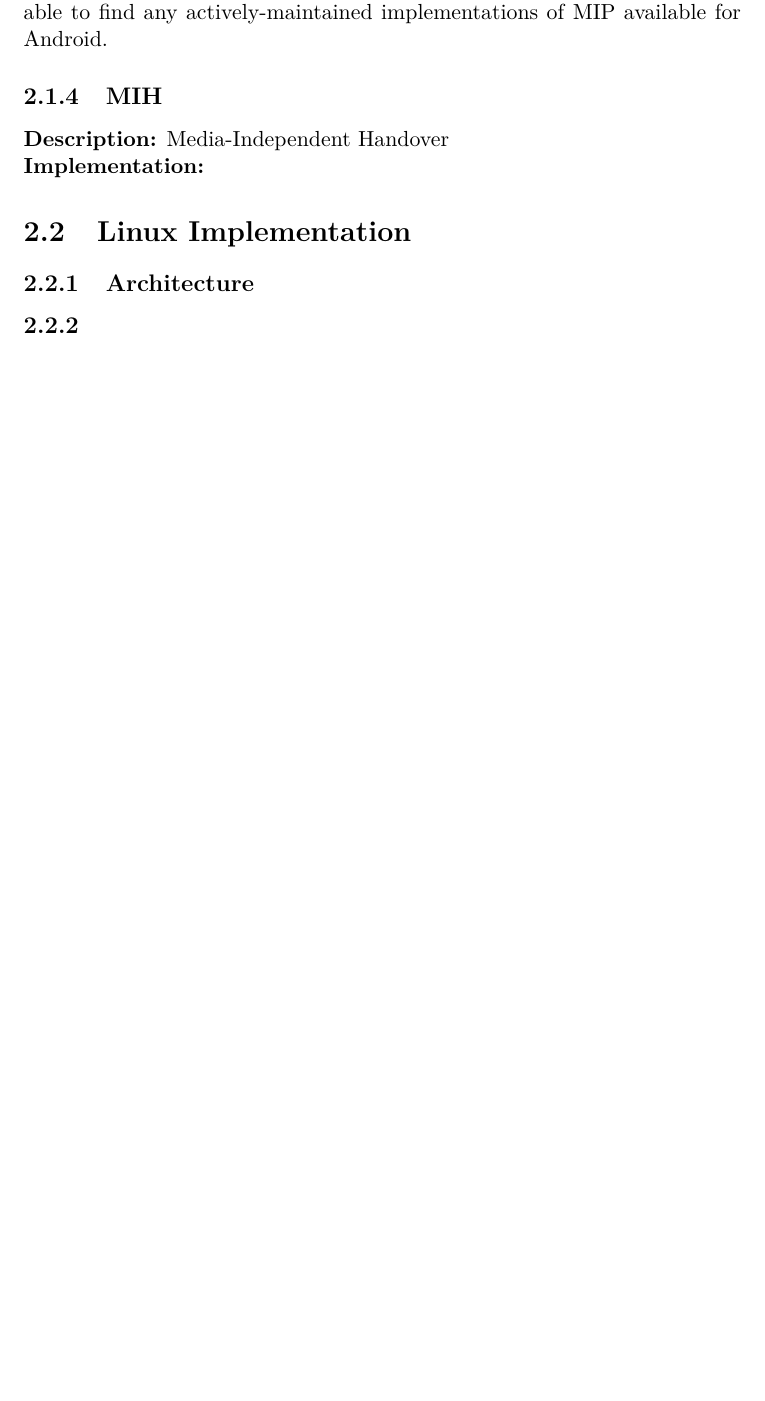
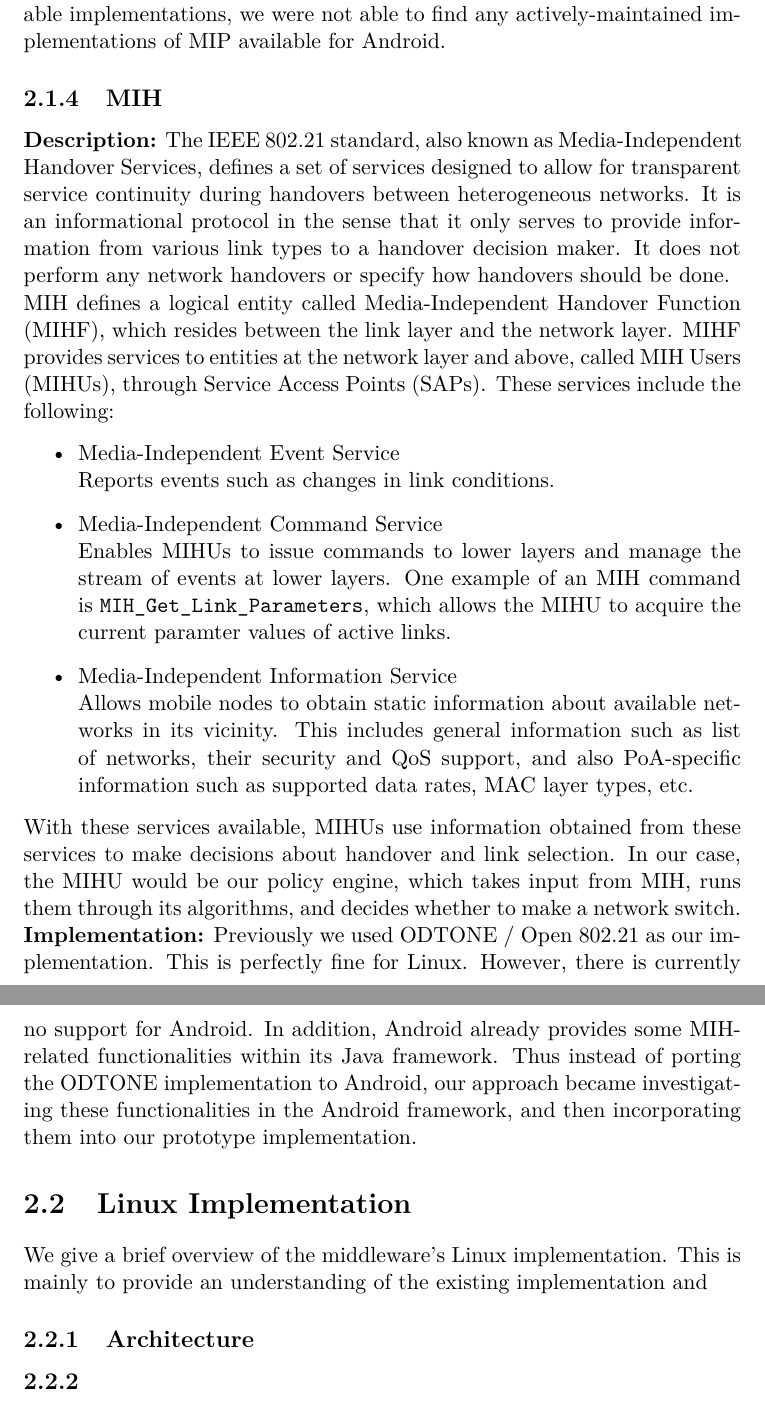
Before and after one commit to jchli/hetnet-report, a LaTeX document (report.tex): part of page 7 of 17 before the commit and two parts of pages 7 and 8 of 18 after it, the two joined at a grey line, cut so that both start at the same text, the shorter picture padded with empty space. Compiled offline with pdfLaTeX.

Commit message:
MIH section

```diff
--- a/report.tex
+++ b/report.tex
@@ -51,10 +51,21 @@ In MIP, the varying IP address of the mobile node is encapsulated in its home IP
 \textbf{Implementation:} We are not using MIP because after researching available implementations, we were not able to find any actively-maintained implementations of MIP available for Android.
 
 \subsection{MIH}
-\textbf{Description:} Media-Independent Handover \\
-\textbf{Implementation:}
+\textbf{Description:} The IEEE 802.21 standard, also known as Media-Independent Handover Services, defines a set of services designed to allow for transparent service continuity during handovers between heterogeneous networks. It is an informational protocol in the sense that it only serves to provide information from various link types to a handover decision maker. It does not perform any network handovers or specify how handovers should be done. \\
+MIH defines a logical entity called Media-Independent Handover Function (MIHF), which resides between the link layer and the network layer. MIHF provides services to entities at the network layer and above, called MIH Users (MIHUs), through Service Access Points (SAPs). These services include the following:
+\begin{itemize}
+\item Media-Independent Event Service \\
+Reports events such as changes in link conditions.
+\item Media-Independent Command Service \\
+Enables MIHUs to issue commands to lower layers and manage the stream of events at lower layers. One example of an MIH command is \verb|MIH_Get_Link_Parameters|, which allows the MIHU to acquire the current paramter values of active links.
+\item Media-Independent Information Service \\
+Allows mobile nodes to obtain static information about available networks in its vicinity. This includes general information such as list of networks, their security and QoS support, and also PoA-specific information such as supported data rates, MAC layer types, etc.
+\end{itemize}
+With these services available, MIHUs use information obtained from these services to make decisions about handover and link selection. In our case, the MIHU would be our policy engine, which takes input from MIH, runs them through its algorithms, and decides whether to make a network switch. \\
+\textbf{Implementation:} Previously we used ODTONE / Open 802.21 as our implementation. This is perfectly fine for Linux. However, there is currently no support for Android. In addition, Android already provides some MIH-related functionalities within its Java framework. Thus instead of porting the ODTONE implementation to Android, our approach became investigating these functionalities in the Android framework, and then incorporating them into our prototype implementation.
 
 \section{Linux Implementation}
+We give a brief overview of the middleware's Linux implementation. This is mainly to provide an understanding of the existing implementation and
 
 \subsection{Architecture}
 
```
Also changed, not shown: report.pdf, report.tex (6 more changed lines).
